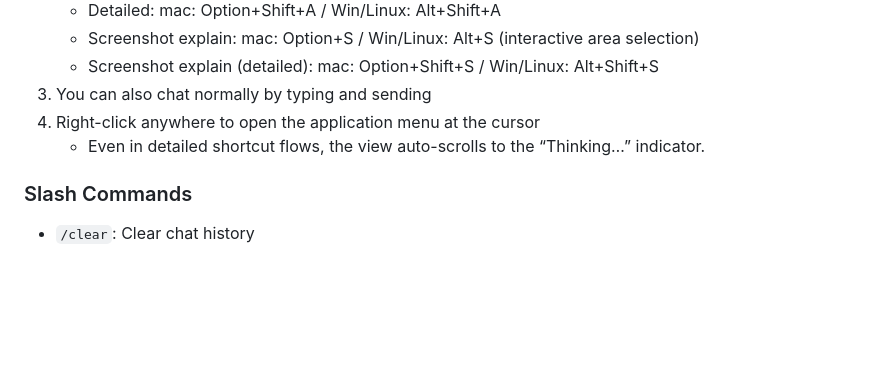
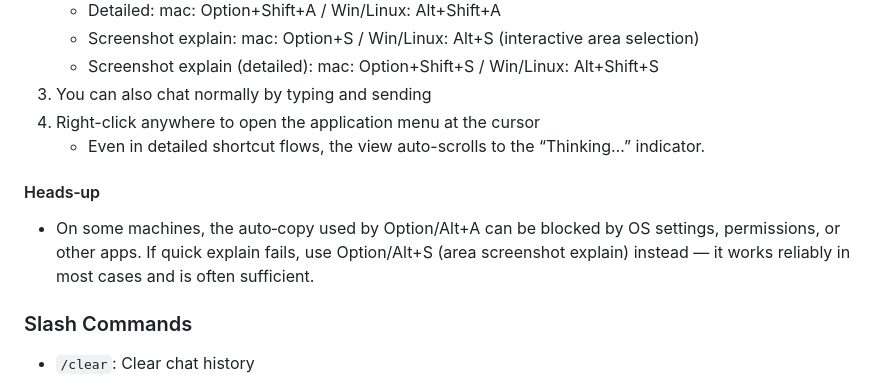
Before and after one commit to co-r-e/IrukaDark, a Markdown page: README.md, the part around the change. Drawn GitHub-style; blank space fills up the shorter version.

```diff
--- a/README.md
+++ b/README.md
@@ -79,6 +79,9 @@ Notes:
 3) You can also chat normally by typing and sending
 4) Right-click anywhere to open the application menu at the cursor
    - Even in detailed shortcut flows, the view auto-scrolls to the “Thinking…” indicator.
+
+#### Heads‑up
+- On some machines, the auto‑copy used by Option/Alt+A can be blocked by OS settings, permissions, or other apps. If quick explain fails, use Option/Alt+S (area screenshot explain) instead — it works reliably in most cases and is often sufficient.
 
 ### Slash Commands
 - `/clear`: Clear chat history
```
Also changed, not shown: README.ja.md (+3 -0 lines).
